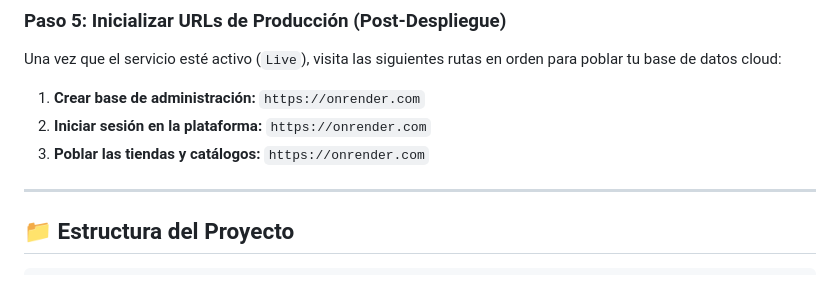
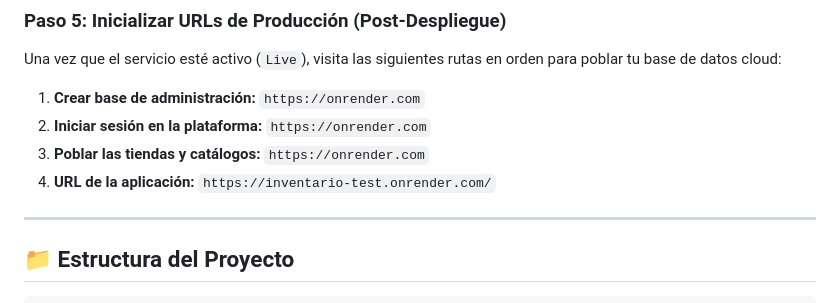
Before and after one commit to miarevaloto/inventario-test, a Markdown page: README.md, the part around the change. GitHub-like rendering.

```diff
--- a/README.md
+++ b/README.md
@@ -234,6 +234,7 @@ Una vez que el servicio esté activo (`Live`), visita las siguientes rutas en or
 1. **Crear base de administración:** `https://onrender.com`
 2. **Iniciar sesión en la plataforma:** `https://onrender.com`
 3. **Poblar las tiendas y catálogos:** `https://onrender.com`
+4. **URL de la aplicación:** `https://inventario-test.onrender.com/`
 
 ---
 
```
